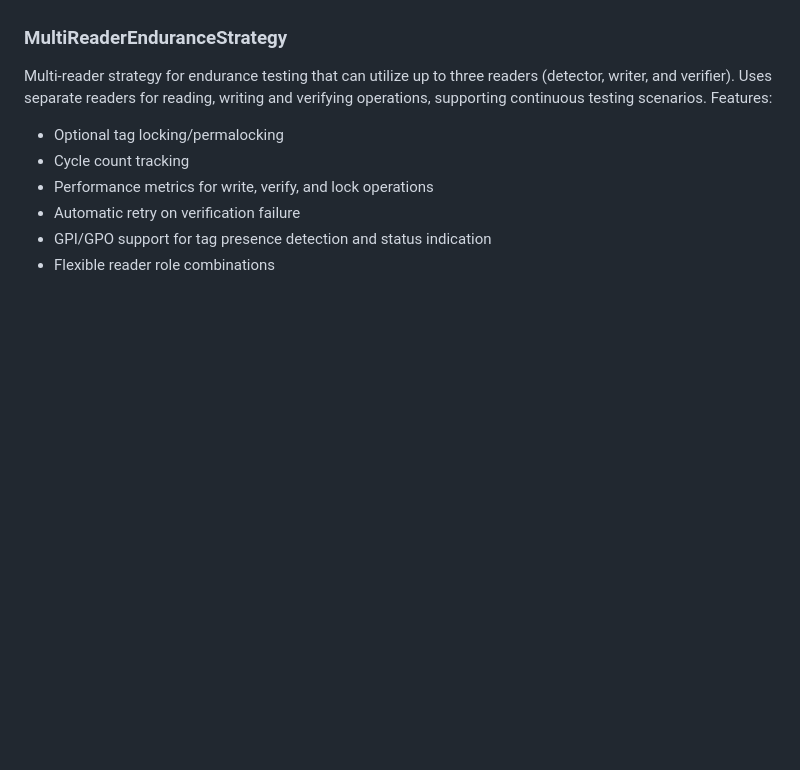
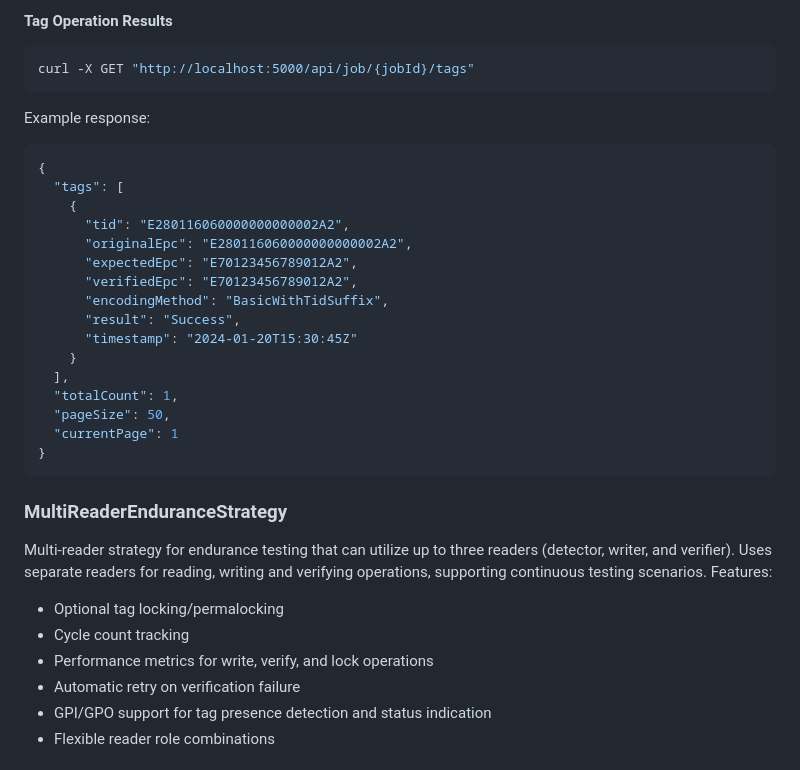
Before and after one commit to suporterfid/octane-tag-job-control-api, a Markdown page: README.md, the part around one of its changes. Rendered like a GitHub page; blank space fills up the shorter version.

````diff
--- a/README.md
+++ b/README.md
@@ -150,3 +297,29 @@ Single-reader strategy for tag verification and encoding. Reads tags during a co
+#### Tag Operation Results
+
+```bash
+curl -X GET "http://localhost:5000/api/job/{jobId}/tags"
+```
+
+Example response:
+```json
+{
+  "tags": [
+    {
+      "tid": "E280116060000000000002A2",
+      "originalEpc": "E280116060000000000002A2",
+      "expectedEpc": "E70123456789012A2",
+      "verifiedEpc": "E70123456789012A2",
+      "encodingMethod": "BasicWithTidSuffix",
+      "result": "Success",
+      "timestamp": "2024-01-20T15:30:45Z"
+    }
+  ],
+  "totalCount": 1,
+  "pageSize": 50,
+  "currentPage": 1
+}
+```
+
 
 ### MultiReaderEnduranceStrategy
 Multi-reader strategy for endurance testing that can utilize up to three readers (detector, writer, and verifier). Uses separate readers for reading, writing and verifying operations, supporting continuous testing scenarios. Features:
````
Also changed, not shown: other parts of README.md (+148 -1 lines).
